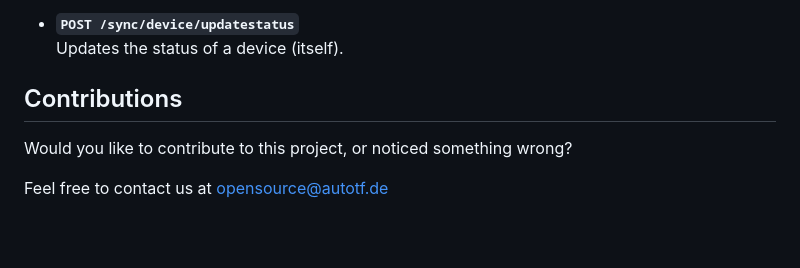
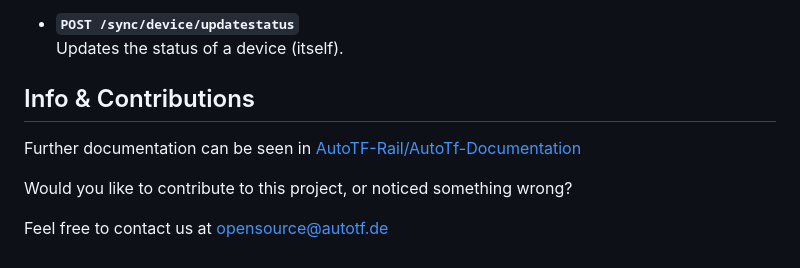
Before and after one commit to AutoTF-Rail/Central-Server, a Markdown page: README.md, the part around the change. Rendered like a GitHub page; blank space fills up the shorter version.

```diff
--- a/README.md
+++ b/README.md
@@ -93,7 +93,10 @@ The API can be reached at https://\<evuName\>.server.autotf.de
   Updates the status of a device (itself).
 
 
-## Contributions
+## Info & Contributions
+
+Further documentation can be seen in [AutoTF-Rail/AutoTf-Documentation](https://github.com/AutoTF-Rail/AutoTf-Documentation)
+
 
 Would you like to contribute to this project, or noticed something wrong?
 
```
